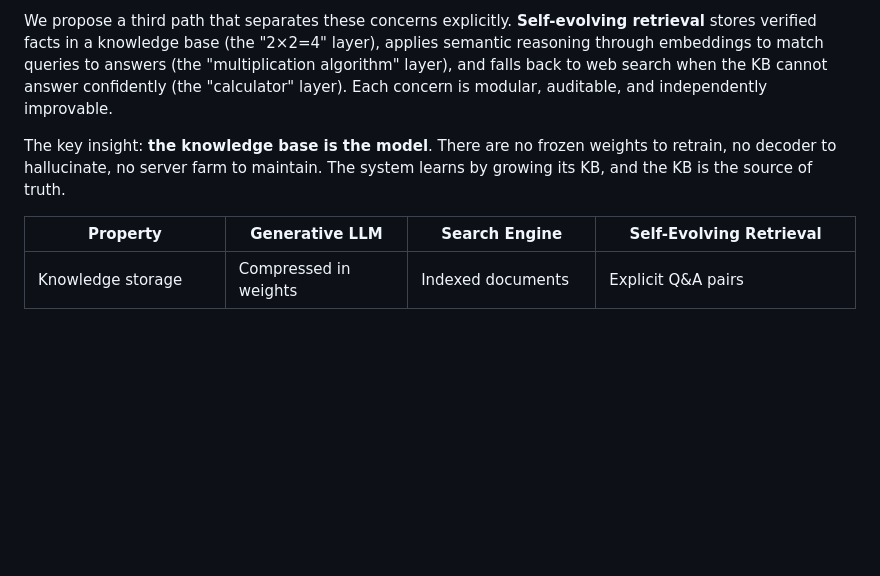
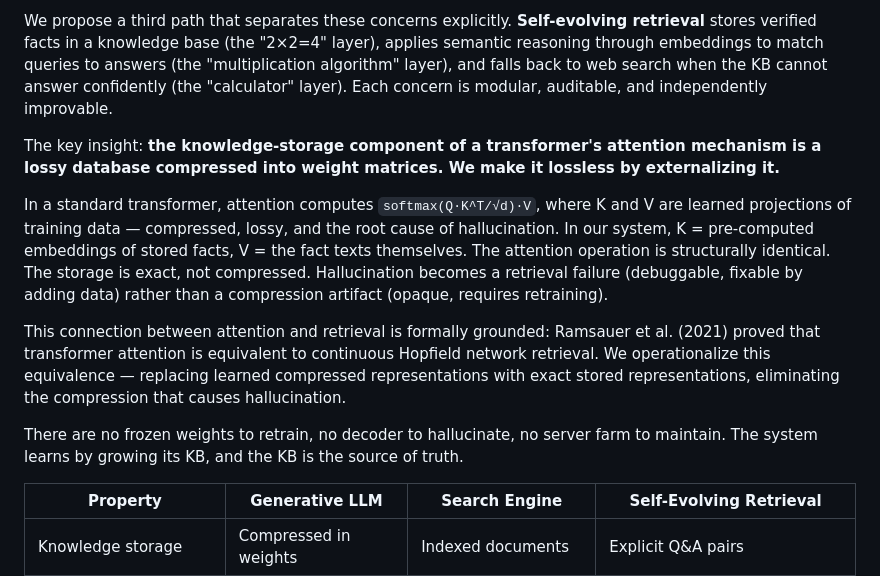
Before and after one commit to tejasphatak/webmind-research, a Markdown page: papers/self-evolving-retrieval/paper.md, the part around the change. Rendered like a GitHub page; blank space fills up the shorter version.

```diff
--- a/papers/self-evolving-retrieval/paper.md
+++ b/papers/self-evolving-retrieval/paper.md
@@ -12,7 +12,13 @@ Large language models try to collapse all three into one mechanism: compress eve
 
 We propose a third path that separates these concerns explicitly. **Self-evolving retrieval** stores verified facts in a knowledge base (the "2×2=4" layer), applies semantic reasoning through embeddings to match queries to answers (the "multiplication algorithm" layer), and falls back to web search when the KB cannot answer confidently (the "calculator" layer). Each concern is modular, auditable, and independently improvable.
 
-The key insight: **the knowledge base is the model**. There are no frozen weights to retrain, no decoder to hallucinate, no server farm to maintain. The system learns by growing its KB, and the KB is the source of truth.
+The key insight: **the knowledge-storage component of a transformer's attention mechanism is a lossy database compressed into weight matrices. We make it lossless by externalizing it.**
+
+In a standard transformer, attention computes `softmax(Q·K^T/√d)·V`, where K and V are learned projections of training data — compressed, lossy, and the root cause of hallucination. In our system, K = pre-computed embeddings of stored facts, V = the fact texts themselves. The attention operation is structurally identical. The storage is exact, not compressed. Hallucination becomes a retrieval failure (debuggable, fixable by adding data) rather than a compression artifact (opaque, requires retraining).
+
+This connection between attention and retrieval is formally grounded: Ramsauer et al. (2021) proved that transformer attention is equivalent to continuous Hopfield network retrieval. We operationalize this equivalence — replacing learned compressed representations with exact stored representations, eliminating the compression that causes hallucination.
+
+There are no frozen weights to retrain, no decoder to hallucinate, no server farm to maintain. The system learns by growing its KB, and the KB is the source of truth.
 
 | Property | Generative LLM | Search Engine | Self-Evolving Retrieval |
 |---|---|---|---|
```
Also changed, not shown: README.md (+12 -0 lines).
